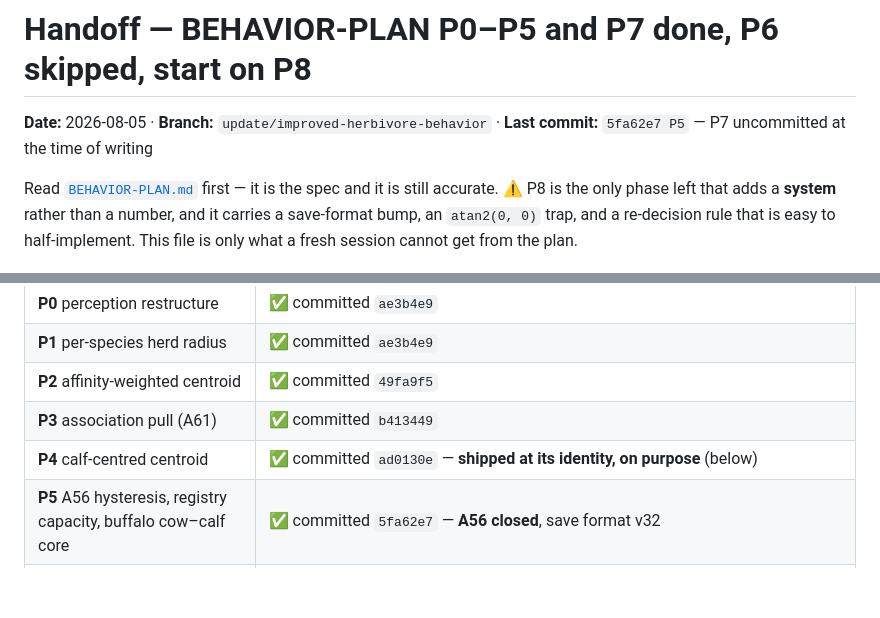
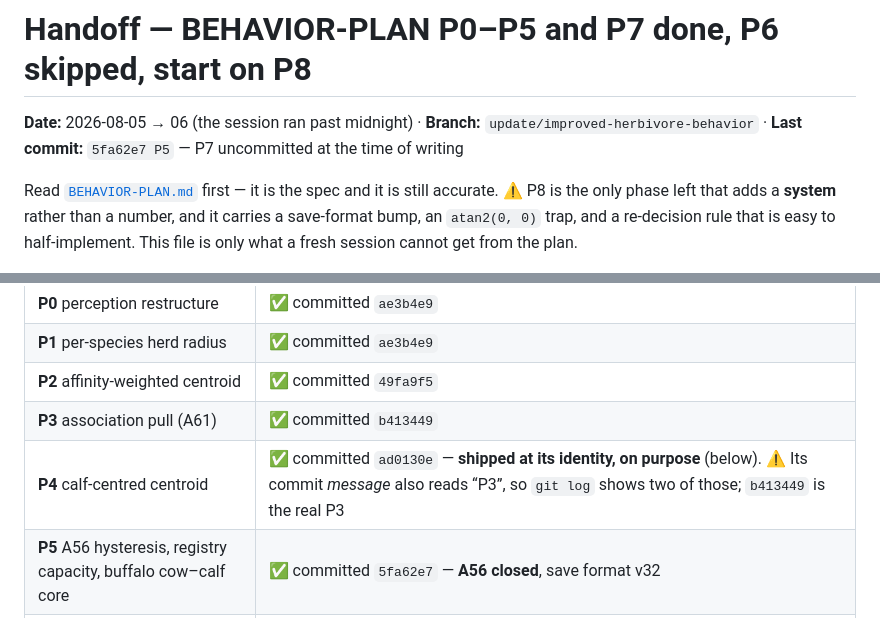
Before and after one commit to Zilifant/biome, a Markdown page: HANDOFF.md, 2 parts joined by grey strips. Drawn GitHub-style; blank space fills up the shorter version.

```diff
--- a/HANDOFF.md
+++ b/HANDOFF.md
@@ -1,6 +1,6 @@
 # Handoff — BEHAVIOR-PLAN P0–P5 and P7 done, P6 skipped, start on P8
 
-**Date:** 2026-08-05 · **Branch:** `update/improved-herbivore-behavior` · **Last commit:** `5fa62e7 P5` — P7 uncommitted at the time of writing
+**Date:** 2026-08-05 → 06 (the session ran past midnight) · **Branch:** `update/improved-herbivore-behavior` · **Last commit:** `5fa62e7 P5` — P7 uncommitted at the time of writing
 
 Read [`BEHAVIOR-PLAN.md`](BEHAVIOR-PLAN.md) first — it is the spec and it is still
 accurate. ⚠ P8 is the only phase left that adds a **system** rather than a number,
@@ -16,7 +16,7 @@ from the plan.
 | **P1** per-species herd radius | ✅ committed `ae3b4e9` |
 | **P2** affinity-weighted centroid | ✅ committed `49fa9f5` |
 | **P3** association pull (A61) | ✅ committed `b413449` |
-| **P4** calf-centred centroid | ✅ committed `ad0130e` — **shipped at its identity, on purpose** (below) |
+| **P4** calf-centred centroid | ✅ committed `ad0130e` — **shipped at its identity, on purpose** (below). ⚠ Its commit *message* also reads “P3”, so `git log` shows two of those; `b413449` is the real P3 |
 | **P5** A56 hysteresis, registry capacity, buffalo cow–calf core | ✅ committed `5fa62e7` — **A56 closed**, save format v32 |
 | **P6** bachelor bulls | ⛔ **skipped by decision** (2026-08-05) — a dispersed bull staying loosely with the local buffalo through the herd label is an acceptable bachelor. The plan section is kept, marked, with what it gives up stated |
 | **P7** band rally drift | ✅ this session — the record’s first mover |
```
Also changed, not shown: other parts of HANDOFF.md (+40 -7 lines).
